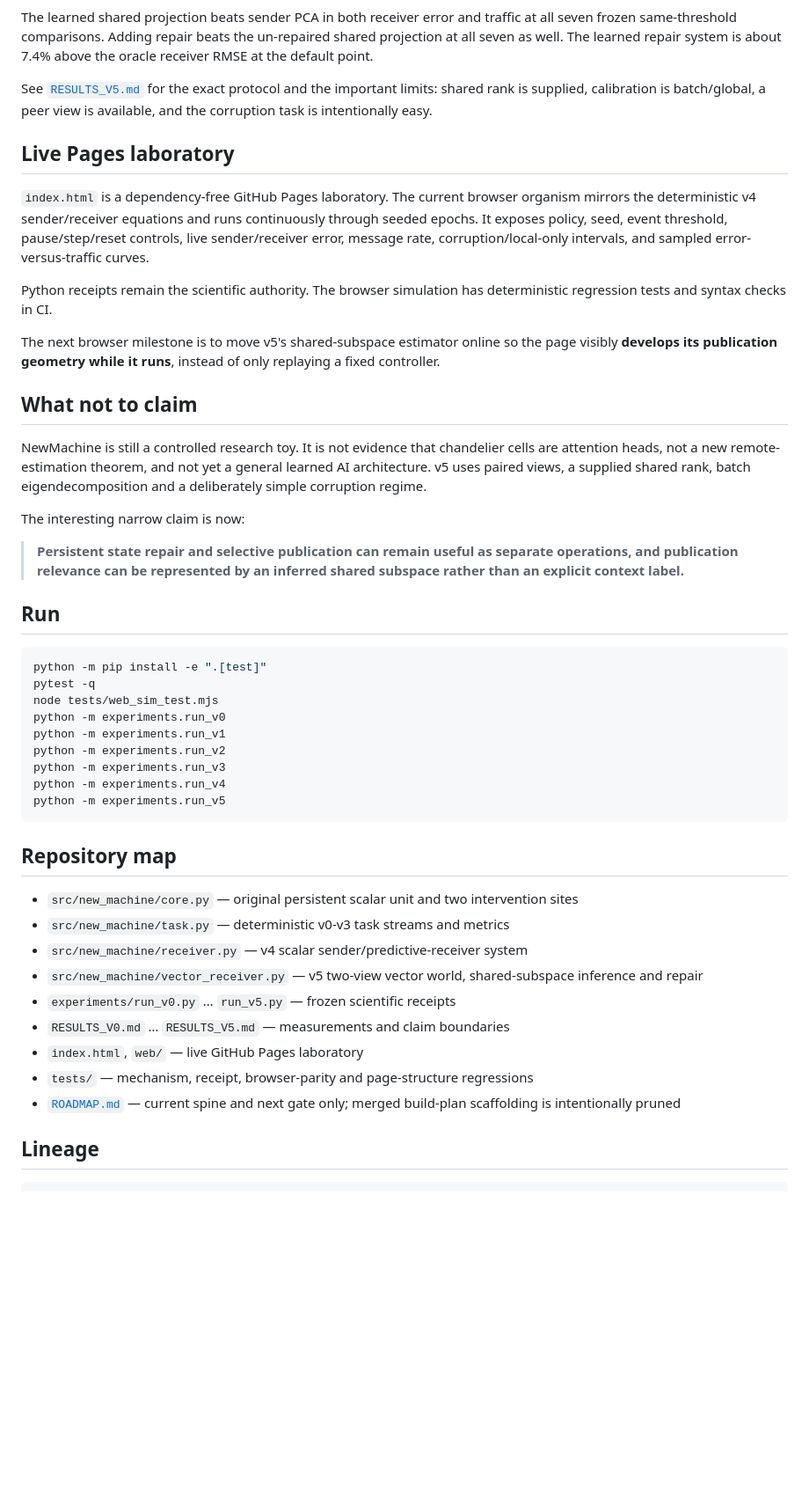
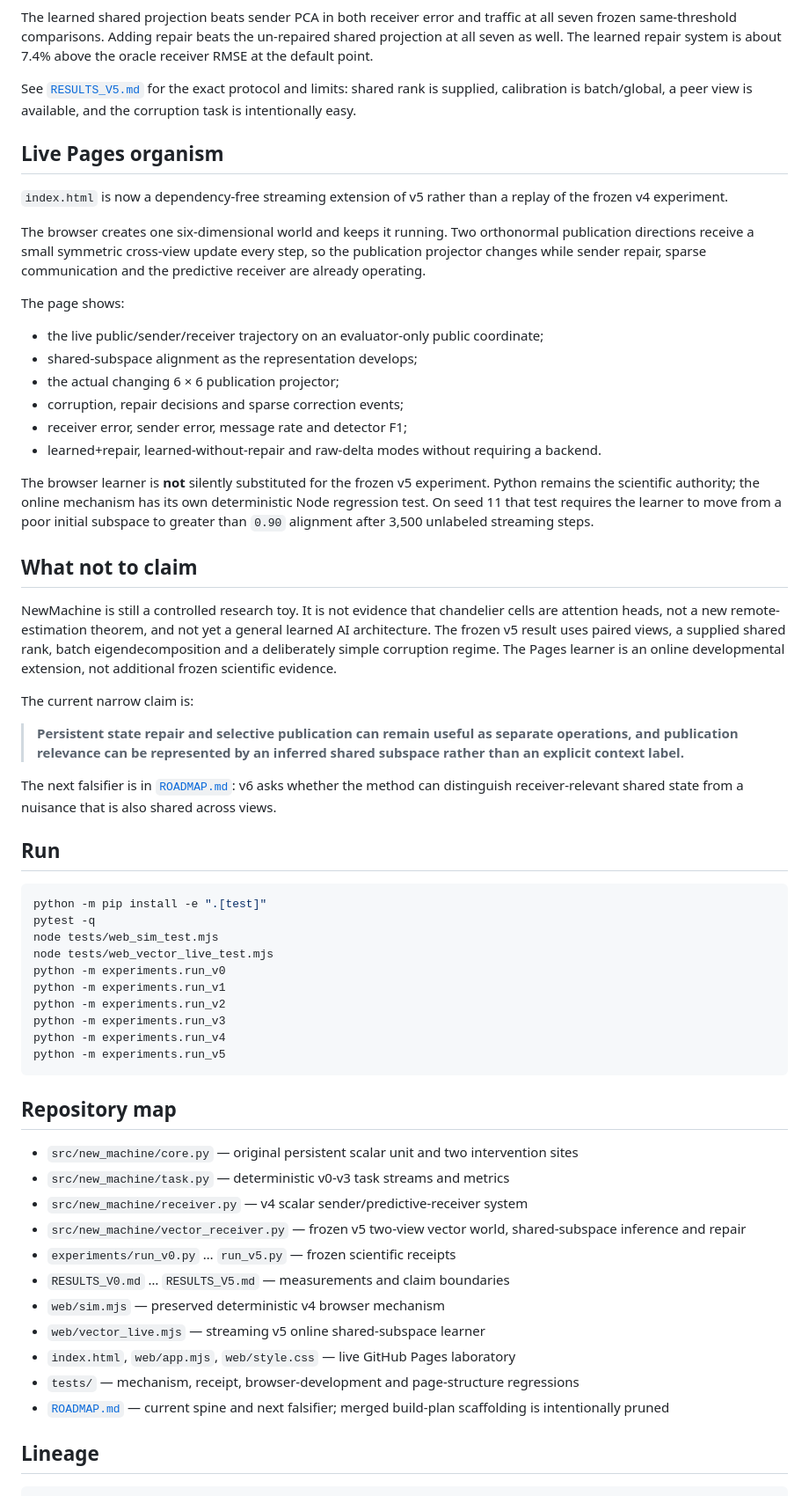
Before and after one commit to anttiluode/NewMachine, a Markdown page: README.md, the part around one of its changes. Shown at 88% size. GitHub-like rendering; blank space fills up the shorter version.

Commit message:
docs: describe the live v5 developing Pages organism

```diff
--- a/README.md
+++ b/README.md
@@ -73,23 +73,34 @@ At the default sparse-event threshold `0.10`:
 
 The learned shared projection beats sender PCA in both receiver error and traffic at all seven frozen same-threshold comparisons. Adding repair beats the un-repaired shared projection at all seven as well. The learned repair system is about 7.4% above the oracle receiver RMSE at the default point.
 
-See [`RESULTS_V5.md`](RESULTS_V5.md) for the exact protocol and the important limits: shared rank is supplied, calibration is batch/global, a peer view is available, and the corruption task is intentionally easy.
+See [`RESULTS_V5.md`](RESULTS_V5.md) for the exact protocol and limits: shared rank is supplied, calibration is batch/global, a peer view is available, and the corruption task is intentionally easy.
 
-## Live Pages laboratory
+## Live Pages organism
 
-`index.html` is a dependency-free GitHub Pages laboratory. The current browser organism mirrors the deterministic v4 sender/receiver equations and runs continuously through seeded epochs. It exposes policy, seed, event threshold, pause/step/reset controls, live sender/receiver error, message rate, corruption/local-only intervals, and sampled error-versus-traffic curves.
+`index.html` is now a dependency-free streaming extension of v5 rather than a replay of the frozen v4 experiment.
 
-Python receipts remain the scientific authority. The browser simulation has deterministic regression tests and syntax checks in CI.
+The browser creates one six-dimensional world and keeps it running. Two orthonormal publication directions receive a small symmetric cross-view update every step, so the publication projector changes while sender repair, sparse communication and the predictive receiver are already operating.
 
-The next browser milestone is to move v5's shared-subspace estimator online so the page visibly **develops its publication geometry while it runs**, instead of only replaying a fixed controller.
+The page shows:
+
+- the live public/sender/receiver trajectory on an evaluator-only public coordinate;
+- shared-subspace alignment as the representation develops;
+- the actual changing 6 × 6 publication projector;
+- corruption, repair decisions and sparse correction events;
+- receiver error, sender error, message rate and detector F1;
+- learned+repair, learned-without-repair and raw-delta modes without requiring a backend.
+
+The browser learner is **not** silently substituted for the frozen v5 experiment. Python remains the scientific authority; the online mechanism has its own deterministic Node regression test. On seed 11 that test requires the learner to move from a poor initial subspace to greater than `0.90` alignment after 3,500 unlabeled streaming steps.
 
 ## What not to claim
 
-NewMachine is still a controlled research toy. It is not evidence that chandelier cells are attention heads, not a new remote-estimation theorem, and not yet a general learned AI architecture. v5 uses paired views, a supplied shared rank, batch eigendecomposition and a deliberately simple corruption regime.
+NewMachine is still a controlled research toy. It is not evidence that chandelier cells are attention heads, not a new remote-estimation theorem, and not yet a general learned AI architecture. The frozen v5 result uses paired views, a supplied shared rank, batch eigendecomposition and a deliberately simple corruption regime. The Pages learner is an online developmental extension, not additional frozen scientific evidence.
 
-The interesting narrow claim is now:
+The current narrow claim is:
 
 > **Persistent state repair and selective publication can remain useful as separate operations, and publication relevance can be represented by an inferred shared subspace rather than an explicit context label.**
+
+The next falsifier is in [`ROADMAP.md`](ROADMAP.md): v6 asks whether the method can distinguish receiver-relevant shared state from a nuisance that is also shared across views.
 
 ## Run
 
@@ -97,6 +108,7 @@ The interesting narrow claim is now:
 python -m pip install -e ".[test]"
 pytest -q
 node tests/web_sim_test.mjs
+node tests/web_vector_live_test.mjs
 python -m experiments.run_v0
 python -m experiments.run_v1
 python -m experiments.run_v2
@@ -110,12 +122,14 @@ python -m experiments.run_v5
 - `src/new_machine/core.py` — original persistent scalar unit and two intervention sites
 - `src/new_machine/task.py` — deterministic v0-v3 task streams and metrics
 - `src/new_machine/receiver.py` — v4 scalar sender/predictive-receiver system
-- `src/new_machine/vector_receiver.py` — v5 two-view vector world, shared-subspace inference and repair
+- `src/new_machine/vector_receiver.py` — frozen v5 two-view vector world, shared-subspace inference and repair
 - `experiments/run_v0.py` … `run_v5.py` — frozen scientific receipts
 - `RESULTS_V0.md` … `RESULTS_V5.md` — measurements and claim boundaries
-- `index.html`, `web/` — live GitHub Pages laboratory
-- `tests/` — mechanism, receipt, browser-parity and page-structure regressions
-- [`ROADMAP.md`](ROADMAP.md) — current spine and next gate only; merged build-plan scaffolding is intentionally pruned
+- `web/sim.mjs` — preserved deterministic v4 browser mechanism
+- `web/vector_live.mjs` — streaming v5 online shared-subspace learner
+- `index.html`, `web/app.mjs`, `web/style.css` — live GitHub Pages laboratory
+- `tests/` — mechanism, receipt, browser-development and page-structure regressions
+- [`ROADMAP.md`](ROADMAP.md) — current spine and next falsifier; merged build-plan scaffolding is intentionally pruned
 
 ## Lineage
 
```
Also changed, not shown: other parts of README.md (+9 -9 lines).
